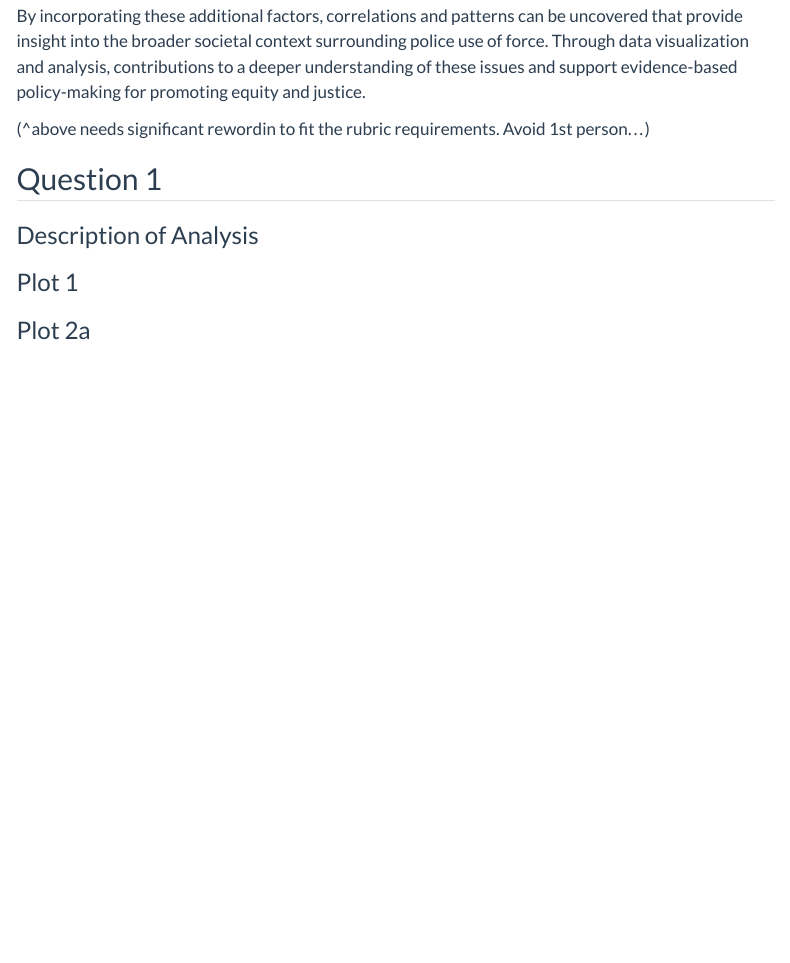
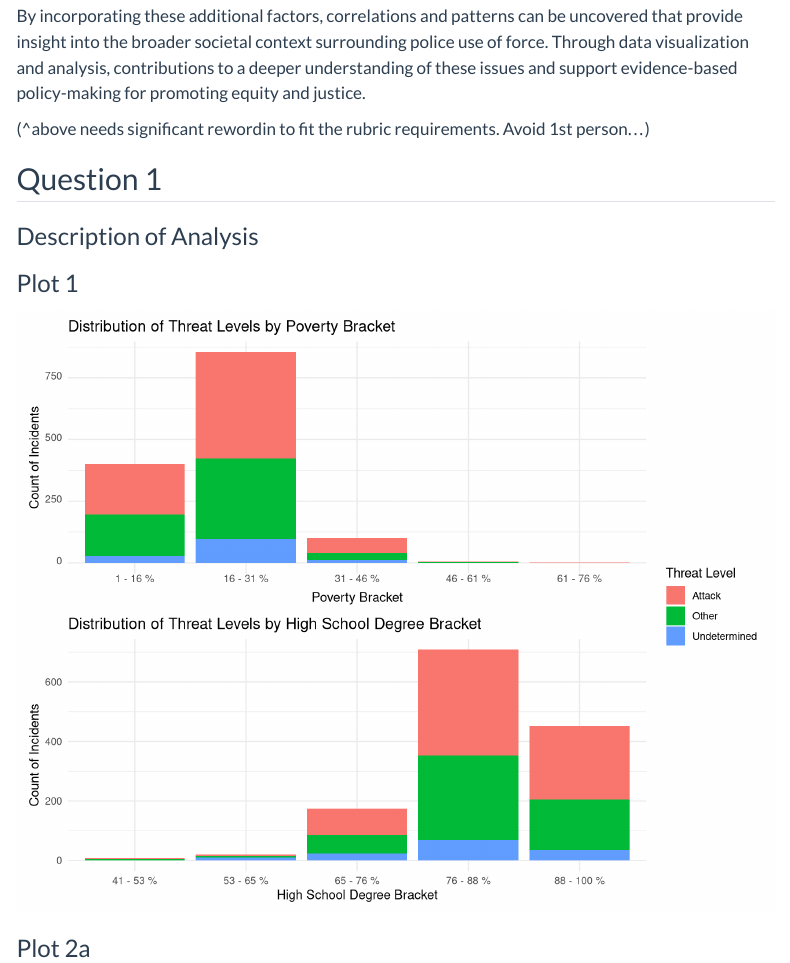
Before and after one commit to INFO-526-S24/project-final-RoboCops, a Quarto document (index.qmd): the page in a window 1100 px wide, from 1270 px down before the commit and from 1160 px down after it, so that both start at the same text. Rendered offline with R 4.5, knitr and Pandoc in place of Quarto, with nearby package versions; some code elsewhere in the file could not run offline; menus at the side of the page are left out.

Commit message:
Added few libraries also in load-dataset chunk added conversion to UTF-8 for supp_data$City variable. Then added code for Q1-plot1

````diff
--- a/index.qmd
+++ b/index.qmd
@@ -255,20 +286,124 @@ The police shooting data set is sourced from a Kaggle dataset originally created
 
 This analysis aims to understand the dataset on police killings, extending its scope beyond the original focus tracked by the Washington Post. Socioeconomic factors like housing income, poverty rates, and population demographics will be used to understand and contextualize any patterns that appear. The goal is to explore how socioeconomic factors can play into incidents of police violence.
 
-By incorporating these additional factors, correlations and patterns can be uncovered that provide insight into the broader societal context surrounding police use of force. Through data visualization and analysis,  contributions to a deeper understanding of these issues and support evidence-based policy-making for promoting equity and justice.
+By incorporating these additional factors, correlations and patterns can be uncovered that provide insight into the broader societal context surrounding police use of force. Through data visualization and analysis, contributions to a deeper understanding of these issues and support evidence-based policy-making for promoting equity and justice.
 
-
-(^above needs significant rewordin to fit the rubric requirements. Avoid 1st person...)
+(\^above needs significant rewordin to fit the rubric requirements. Avoid 1st person...)
 
 ## Question 1
 
 ### Description of Analysis
 
 ### Plot 1
+
 ```{r}
 #| label: Q1-plot1
-#| message: false
+#| fig-width: 9
+#| fig-asp: 0.8
 
+#glimpse(fatality)
+#glimpse(median_income)
+#glimpse(poverty_perc)
+#glimpse(hs_perc)
+#glimpse(race_perc)
+#glimpse(city_pop)
+#glimpse(state_pop)
+
+
+#supp_data
+
+supp_data <- na.omit(supp_data)
+
+#glimpse(supp_data)
+
+
+# Ensure the column names are correctly formatted before merging
+fatality$city <- as.character(fatality$city)
+fatality$state <- as.character(fatality$state)
+supp_data$City <- as.character(supp_data$City)
+supp_data$State <- as.character(supp_data$State)
+
+# Merge the main fatality data with the supplementary socio-economic data
+analysis_data <- merge(fatality, supp_data, by.x = c("city", "state"), by.y = c("City", "State"))
+
+# Convert Poverty from character to numeric to handle in quantile calculation
+analysis_data$Poverty <- as.numeric(as.character(analysis_data$Poverty))
+
+# Check for NA in Poverty which might disrupt quantile calculation
+if (any(is.na(analysis_data$Poverty))) {
+  analysis_data$Poverty[is.na(analysis_data$Poverty)] <- median(analysis_data$Poverty, na.rm = TRUE)
+}
+
+#glimpse(analysis_data)
+
+# Ensure Poverty is numeric
+analysis_data$Poverty <- as.numeric(as.character(analysis_data$Poverty))
+
+# Convert HSDegree to numeric, coercing non-numeric values to NA
+analysis_data$HSDegree <- as.numeric(as.character(analysis_data$HSDegree))
+
+# Calculate the range for Poverty and HSDegree
+range_poverty <- max(analysis_data$Poverty, na.rm = TRUE) - min(analysis_data$Poverty, na.rm = TRUE)
+range_hsdegree <- max(analysis_data$HSDegree, na.rm = TRUE) - min(analysis_data$HSDegree, na.rm = TRUE)
+
+# Define consistent breaks based on the range
+number_of_brackets <- 5 # For example, 5 equal brackets
+breaks_poverty <- seq(min(analysis_data$Poverty, na.rm = TRUE),
+                      max(analysis_data$Poverty, na.rm = TRUE),
+                      length.out = number_of_brackets + 1)
+
+breaks_hsdegree <- seq(min(analysis_data$HSDegree, na.rm = TRUE),
+                       max(analysis_data$HSDegree, na.rm = TRUE),
+                       length.out = number_of_brackets + 1)
+
+# Function to create labels based on breaks
+create_labels <- function(breaks) {
+  labels <- c()
+  for (i in 1:(length(breaks) - 1)) {
+    labels <- c(labels, paste(formatC(breaks[i], format = "f", digits = 0), "-", formatC(breaks[i+1], format = "f", digits = 0), "%"))
+  }
+  return(labels)
+}
+
+# Use these breaks to make the cuts consistent
+analysis_data$poverty_bracket <- cut(analysis_data$Poverty,
+                                     breaks = breaks_poverty,
+                                     include.lowest = TRUE,
+                                     labels = create_labels(breaks_poverty))
+
+analysis_data$edu_bracket <- cut(analysis_data$HSDegree,
+                                 breaks = breaks_hsdegree,
+                                 include.lowest = TRUE,
+                                 labels = create_labels(breaks_hsdegree))
+
+analysis_data$threat_level <- str_to_title(analysis_data$threat_level)
+
+# Plotting for Poverty Bracket
+poverty_plot  <- ggplot(analysis_data, aes(x = poverty_bracket, fill = threat_level)) +
+  geom_bar(position = "identity") +
+  guides(fill = "none") + # This removes the legend from this plot
+  theme_minimal() +
+  labs(title = "Distribution of Threat Levels by Poverty Bracket",
+       x = "Poverty Bracket",
+       y = "Count of Incidents",
+       fill = "Threat Level")
+
+# Plotting for Educational Bracket
+education_plot <- ggplot(analysis_data, aes(x = edu_bracket, fill = threat_level)) +
+  geom_bar(position = "identity") +
+  theme_minimal() +
+  labs(title = "Distribution of Threat Levels by High School Degree Bracket",
+       x = "High School Degree Bracket",
+       y = "Count of Incidents",
+       fill = "Threat Level")
+
+# Combine the plots with a single shared legend on the right
+combined_plot <- poverty_plot / education_plot +
+  plot_layout(guides = 'collect') + # Collects and deduplicates the guides
+  theme(legend.position = 'right') # Moves the legend to the right
+
+# Print the combined plot
+print(combined_plot)
 ```
 
 ### Plot 2a
````
Also changed, not shown: index.qmd (37 more changed lines).
